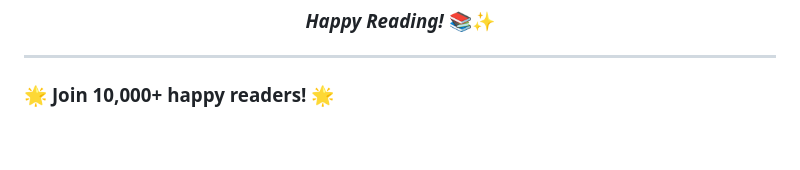
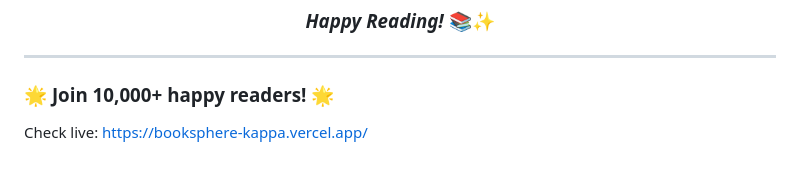
Before and after one commit to AnanyaKaturi16/BookSphere, a Markdown page: README.md, the part around the change. Drawn GitHub-style.

```diff
--- a/README.md
+++ b/README.md
@@ -176,5 +176,5 @@ BookSphere is a **super cool platform** where book lovers can:
 
 
 ### 🌟 **Join 10,000+ happy readers!** 🌟
-
+Check live: https://booksphere-kappa.vercel.app/
 </div>
```
